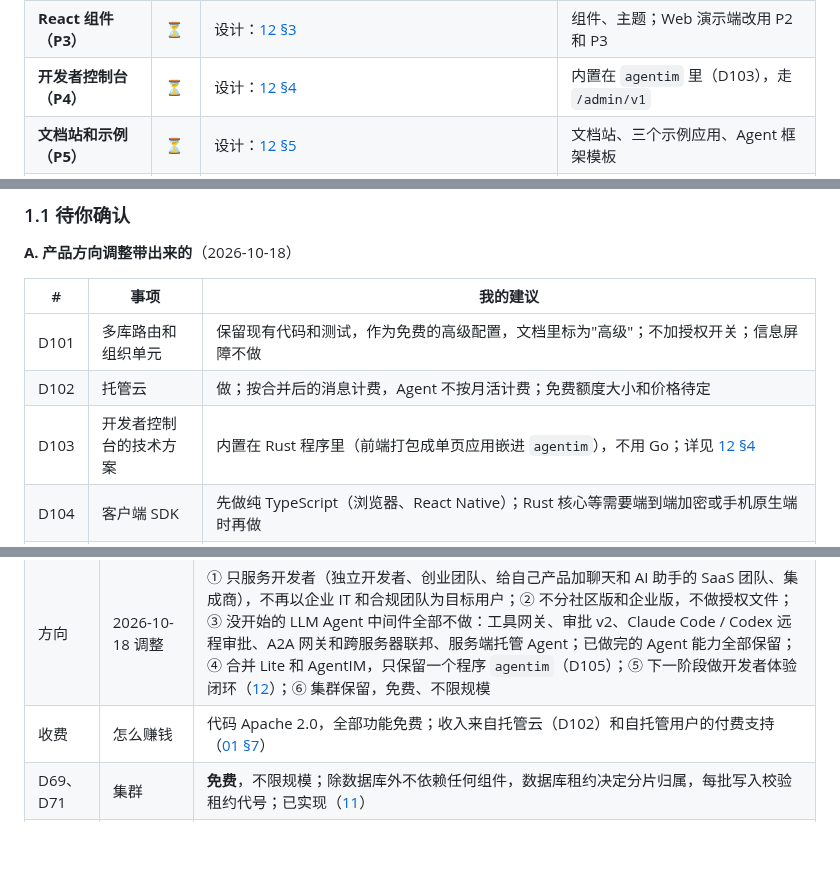
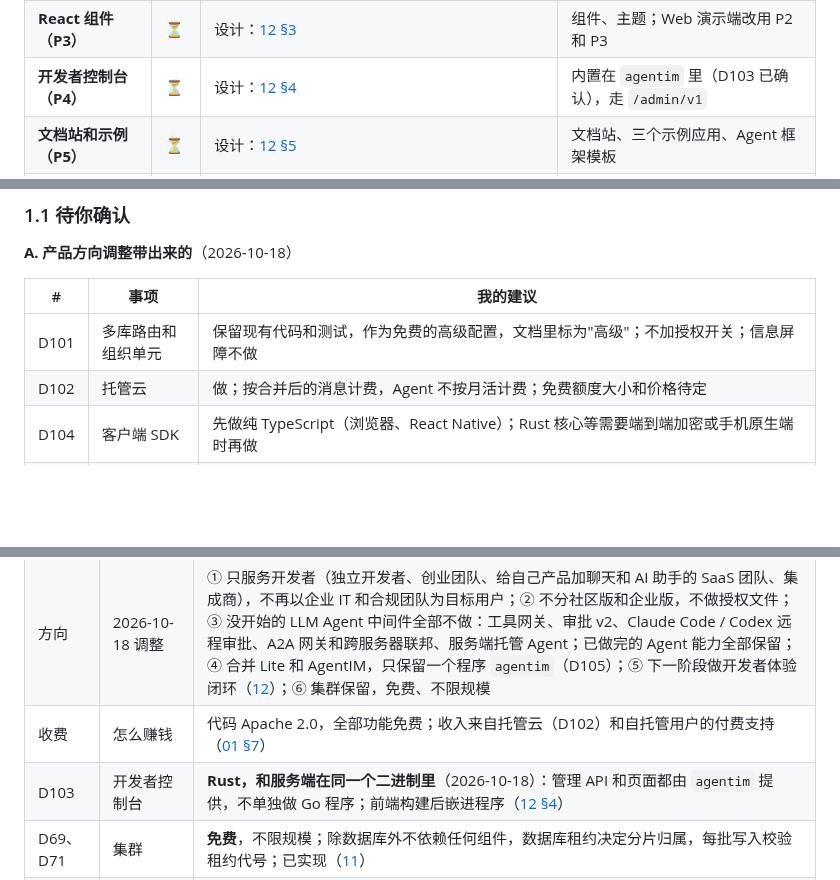
Before and after one commit to wmkrfjnwvb-svg/agentim, a Markdown page: docs/06-plan.md, 3 parts joined by grey strips. Drawn GitHub-style; blank space fills up the shorter version.

Commit message:
Docs: D103 confirmed - the developer console is Rust, in the agentim binary
Co-Authored-By: Claude Opus 5.5 <noreply@anthropic.com>
Claude-Session: https://claude.ai/code/session_01ScjbyHevEVUCwQQcuQ5rXa

```diff
--- a/docs/06-plan.md
+++ b/docs/06-plan.md
@@ -33,7 +33,7 @@
 | **发布流程（P1）** | 🔧 | `deploy/`：Dockerfile、Compose、Helm（CI 里构建和冒烟） | 预编译程序和签名、一条命令安装、GHCR 镜像、版本和更新日志、依赖扫描（[12 §1](12-developer-experience.md)） |
 | **客户端 SDK（P2）** | ⏳ | 设计：[12 §2](12-developer-experience.md) | TypeScript SDK（浏览器、React Native），npm 发布 |
 | **React 组件（P3）** | ⏳ | 设计：[12 §3](12-developer-experience.md) | 组件、主题；Web 演示端改用 P2 和 P3 |
-| **开发者控制台（P4）** | ⏳ | 设计：[12 §4](12-developer-experience.md) | 内置在 `agentim` 里（D103），走 `/admin/v1` |
+| **开发者控制台（P4）** | ⏳ | 设计：[12 §4](12-developer-experience.md) | 内置在 `agentim` 里（D103 已确认），走 `/admin/v1` |
 | **文档站和示例（P5）** | ⏳ | 设计：[12 §5](12-developer-experience.md) | 文档站、三个示例应用、Agent 框架模板 |
 | **托管云（P6）** | ⏳ | 待 D102 | 注册即用、免费额度、按合并后的消息计费 |
 | GDPR 和内容治理 | 🔧 | 拉黑、Agent 加入告知、AI 标记、日志不含内容、保留期 | 基础部分：导出、删除账号、举报、审核队列（A4） |
@@ -63,7 +63,6 @@
 |---|---|---|
 | D101 | 多库路由和组织单元 | 保留现有代码和测试，作为免费的高级配置，文档里标为"高级"；不加授权开关；信息屏障不做 |
 | D102 | 托管云 | 做；按合并后的消息计费，Agent 不按月活计费；免费额度大小和价格待定 |
-| D103 | 开发者控制台的技术方案 | 内置在 Rust 程序里（前端打包成单页应用嵌进 `agentim`），不用 Go；详见 [12 §4](12-developer-experience.md) |
 | D104 | 客户端 SDK | 先做纯 TypeScript（浏览器、React Native）；Rust 核心等需要端到端加密或手机原生端时再做 |
 | D105 | 合并 Lite 和 AgentIM | 代码、CI、配置和握手里的产品声明怎么收拢：设计见 [12 §7](12-developer-experience.md) |
 | D106 | 发布物的代码签名证书 | Sigstore 签名和 GitHub 构建来源证明免费，先做；macOS 公证（Apple 开发者账号，每年 99 美元）和 Windows Authenticode 证书（每年约 200–400 美元）需要你决定买不买。不买时 macOS 和 Windows 第一次运行会有系统警告，安装脚本和 Docker 不受影响（[12 §1](12-developer-experience.md)） |
@@ -126,6 +125,7 @@
 | 定位 | AgentIM 是什么 | 给开发者的、AI 原生的聊天基础设施：任何框架写的 Agent 都能作为成员接进来，持久、有序、多方、可治理（[01 §1](01-product.md)） |
 | 方向 | 2026-10-18 调整 | ① 只服务开发者（独立开发者、创业团队、给自己产品加聊天和 AI 助手的 SaaS 团队、集成商），不再以企业 IT 和合规团队为目标用户；② 不分社区版和企业版，不做授权文件；③ 没开始的 LLM Agent 中间件全部不做：工具网关、审批 v2、Claude Code / Codex 远程审批、A2A 网关和跨服务器联邦、服务端托管 Agent；已做完的 Agent 能力全部保留；④ 合并 Lite 和 AgentIM，只保留一个程序 `agentim`（D105）；⑤ 下一阶段做开发者体验闭环（[12](12-developer-experience.md)）；⑥ 集群保留，免费、不限规模 |
 | 收费 | 怎么赚钱 | 代码 Apache 2.0，全部功能免费；收入来自托管云（D102）和自托管用户的付费支持（[01 §7](01-product.md)） |
+| D103 | 开发者控制台 | **Rust，和服务端在同一个二进制里**（2026-10-18）：管理 API 和页面都由 `agentim` 提供，不单独做 Go 程序；前端构建后嵌进程序（[12 §4](12-developer-experience.md)） |
 | D69、D71 | 集群 | **免费**，不限规模；除数据库外不依赖任何组件，数据库租约决定分片归属，每批写入校验租约代号；已实现（[11](11-cluster.md)） |
 | D85 | 文件和音视频 | 文件和图片做精简版（A6）；音视频不在这一阶段 |
 | D54 | 模型网关 | **不做**：LiteLLM、Portkey 等已经成熟，没有差异化。Agent 可以上报用量（[10 §6](10-agent-ecosystem.md)） |
```
Also changed, not shown: docs/12-developer-experience.md (+1 -1 lines).
